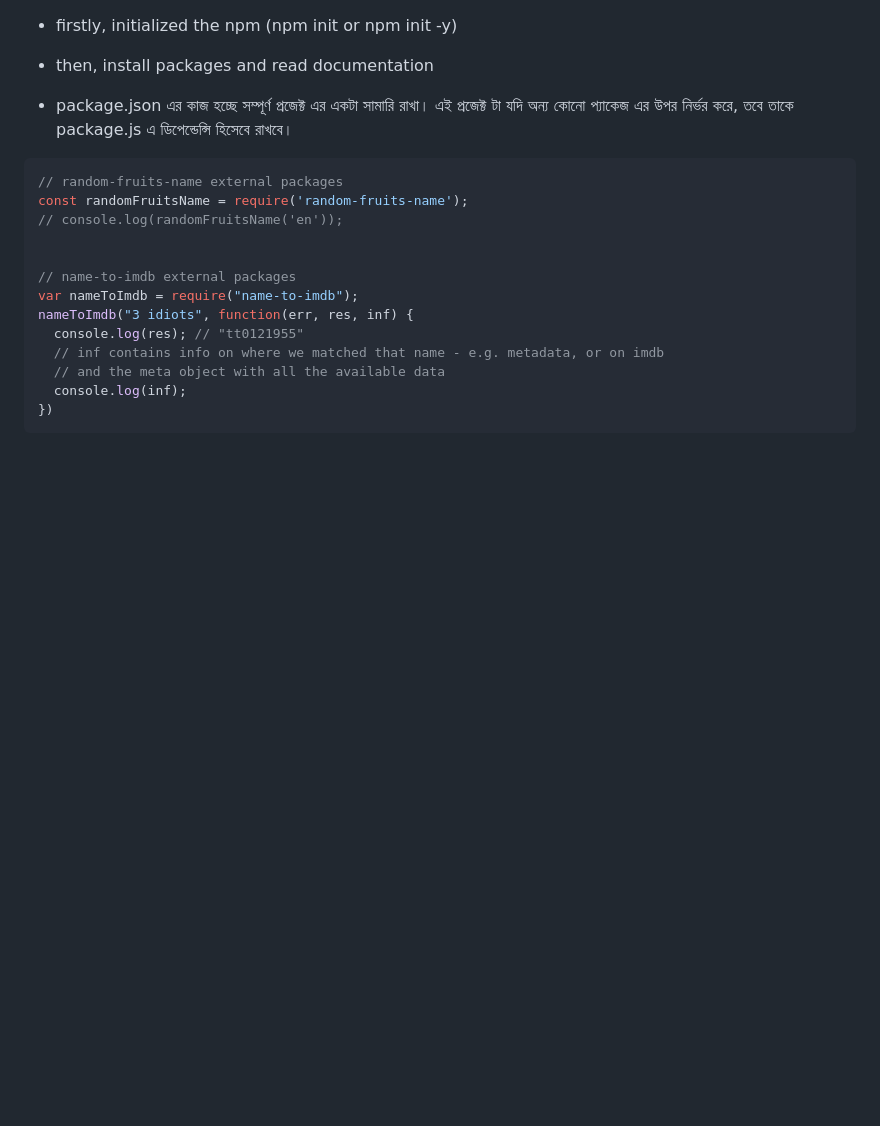
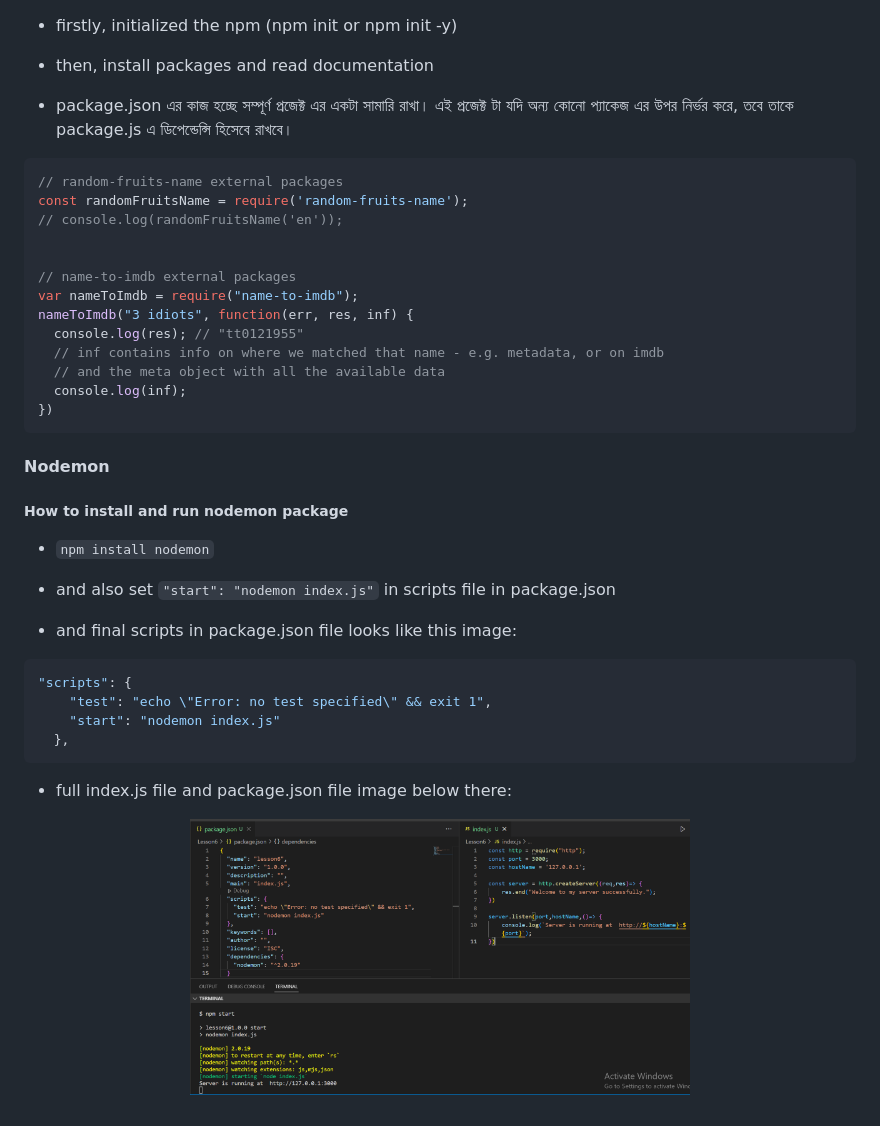
Before and after one commit to webfaisalbd/node.js-basics, a Markdown page: README.md, the part around the change. Drawn GitHub-style; pictures changed too: images/nodemon.PNG (added); blank space fills up the shorter version.

Commit message:
nodemon package install and run

````diff
--- a/README.md
+++ b/README.md
@@ -365,3 +365,23 @@ nameToImdb("3 idiots", function(err, res, inf) {
   console.log(inf);
 })
 ```
+
+
+#### Nodemon
+##### How to install and run nodemon package
+- `npm install nodemon`
+
+- and also set `"start": "nodemon index.js"` in scripts file in package.json
+
+- and final scripts in package.json file looks like this image:
+```javascript
+"scripts": {
+    "test": "echo \"Error: no test specified\" && exit 1",
+    "start": "nodemon index.js"
+  },
+```
+
+- full index.js file and package.json file image below there:
+<p align='center'>
+  <img src="./images/nodemon.PNG" width="500" title="nodemon">
+</p>
````
Also changed, not shown: 3 other files.
